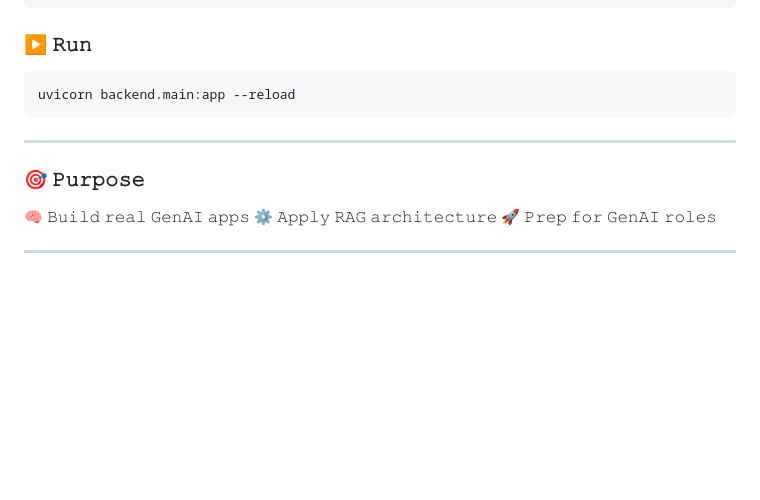
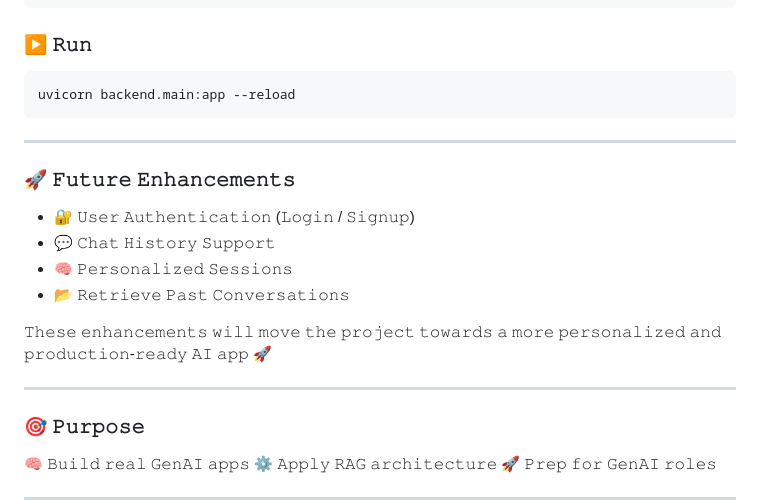
Before and after one commit to bhavikachopra76/Ai-medical-assistant, a Markdown page: README.md, the part around one of its changes. Drawn GitHub-style; blank space fills up the shorter version.

Commit message:
Updated README 🚀

```diff
--- a/README.md
+++ b/README.md
@@ -92,6 +92,20 @@ uvicorn backend.main:app --reload
 
 ---
 
+<h3 align="left">🚀 𝙵𝚞𝚝𝚞𝚛𝚎 𝙴𝚗𝚑𝚊𝚗𝚌𝚎𝚖𝚎𝚗𝚝𝚜</h3>
+
+- 🔐 𝚄𝚜𝚎𝚛 𝙰𝚞𝚝𝚑𝚎𝚗𝚝𝚒𝚌𝚊𝚝𝚒𝚘𝚗 (𝙻𝚘𝚐𝚒𝚗 / 𝚂𝚒𝚐𝚗𝚞𝚙)
+- 💬 𝙲𝚑𝚊𝚝 𝙷𝚒𝚜𝚝𝚘𝚛𝚢 𝚂𝚞𝚙𝚙𝚘𝚛𝚝
+- 🧠 𝙿𝚎𝚛𝚜𝚘𝚗𝚊𝚕𝚒𝚣𝚎𝚍 𝚂𝚎𝚜𝚜𝚒𝚘𝚗𝚜
+- 📂 𝚁𝚎𝚝𝚛𝚒𝚎𝚟𝚎 𝙿𝚊𝚜𝚝 𝙲𝚘𝚗𝚟𝚎𝚛𝚜𝚊𝚝𝚒𝚘𝚗𝚜
+
+<p>
+𝚃𝚑𝚎𝚜𝚎 𝚎𝚗𝚑𝚊𝚗𝚌𝚎𝚖𝚎𝚗𝚝𝚜 𝚠𝚒𝚕𝚕 𝚖𝚘𝚟𝚎 𝚝𝚑𝚎 𝚙𝚛𝚘𝚓𝚎𝚌𝚝 𝚝𝚘𝚠𝚊𝚛𝚍𝚜
+𝚊 𝚖𝚘𝚛𝚎 𝚙𝚎𝚛𝚜𝚘𝚗𝚊𝚕𝚒𝚣𝚎𝚍 𝚊𝚗𝚍 𝚙𝚛𝚘𝚍𝚞𝚌𝚝𝚒𝚘𝚗-𝚛𝚎𝚊𝚍𝚢 𝙰𝙸 𝚊𝚙𝚙 🚀
+</p>
+
+---
+
 <h3 align="left">🎯 𝙿𝚞𝚛𝚙𝚘𝚜𝚎</h3>
 🧠 𝙱𝚞𝚒𝚕𝚍 𝚛𝚎𝚊𝚕 𝙶𝚎𝚗𝙰𝙸 𝚊𝚙𝚙𝚜
 ⚙️ 𝙰𝚙𝚙𝚕𝚢 𝚁𝙰𝙶 𝚊𝚛𝚌𝚑𝚒𝚝𝚎𝚌𝚝𝚞𝚛𝚎
```
Also changed, not shown: other parts of README.md (+5 -0 lines).
